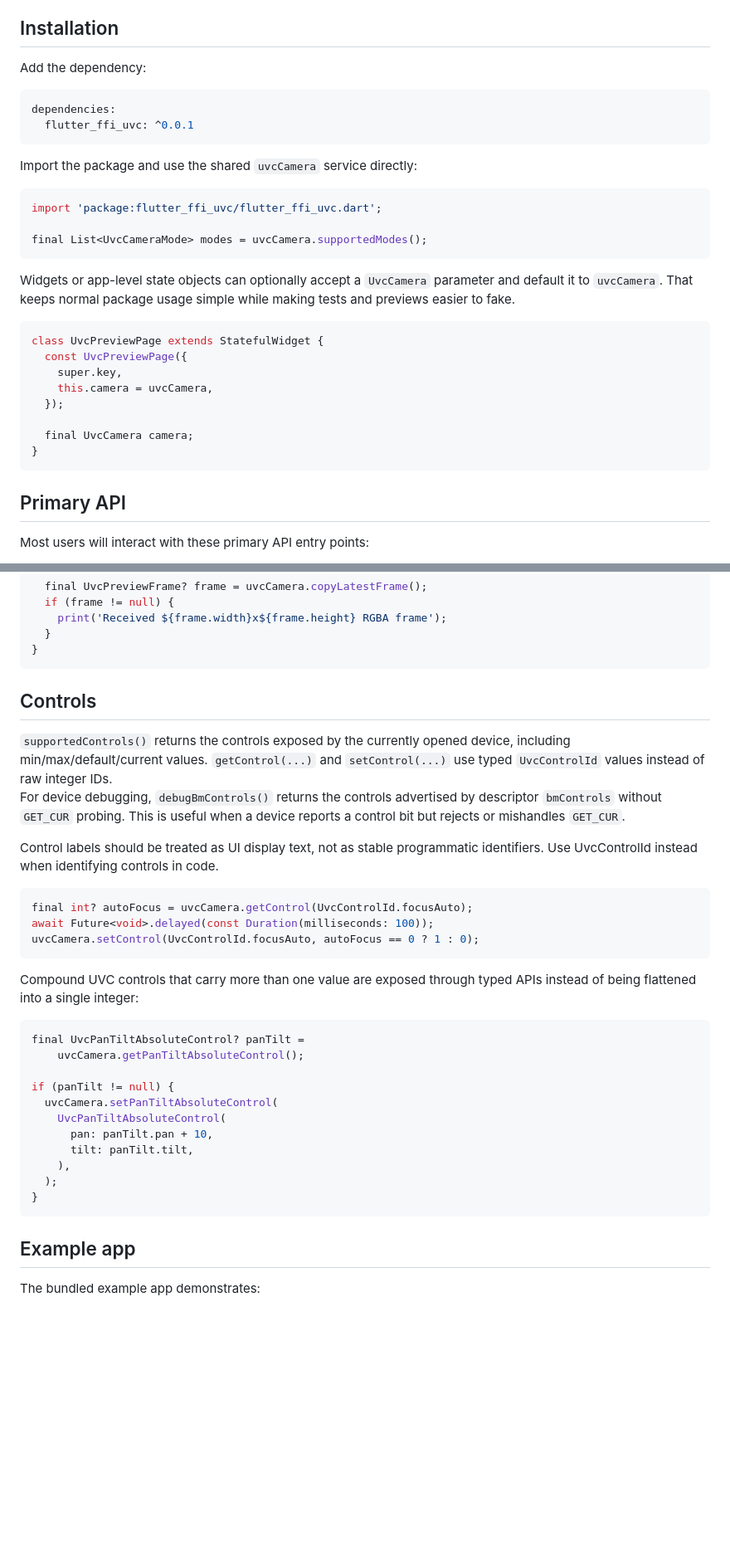
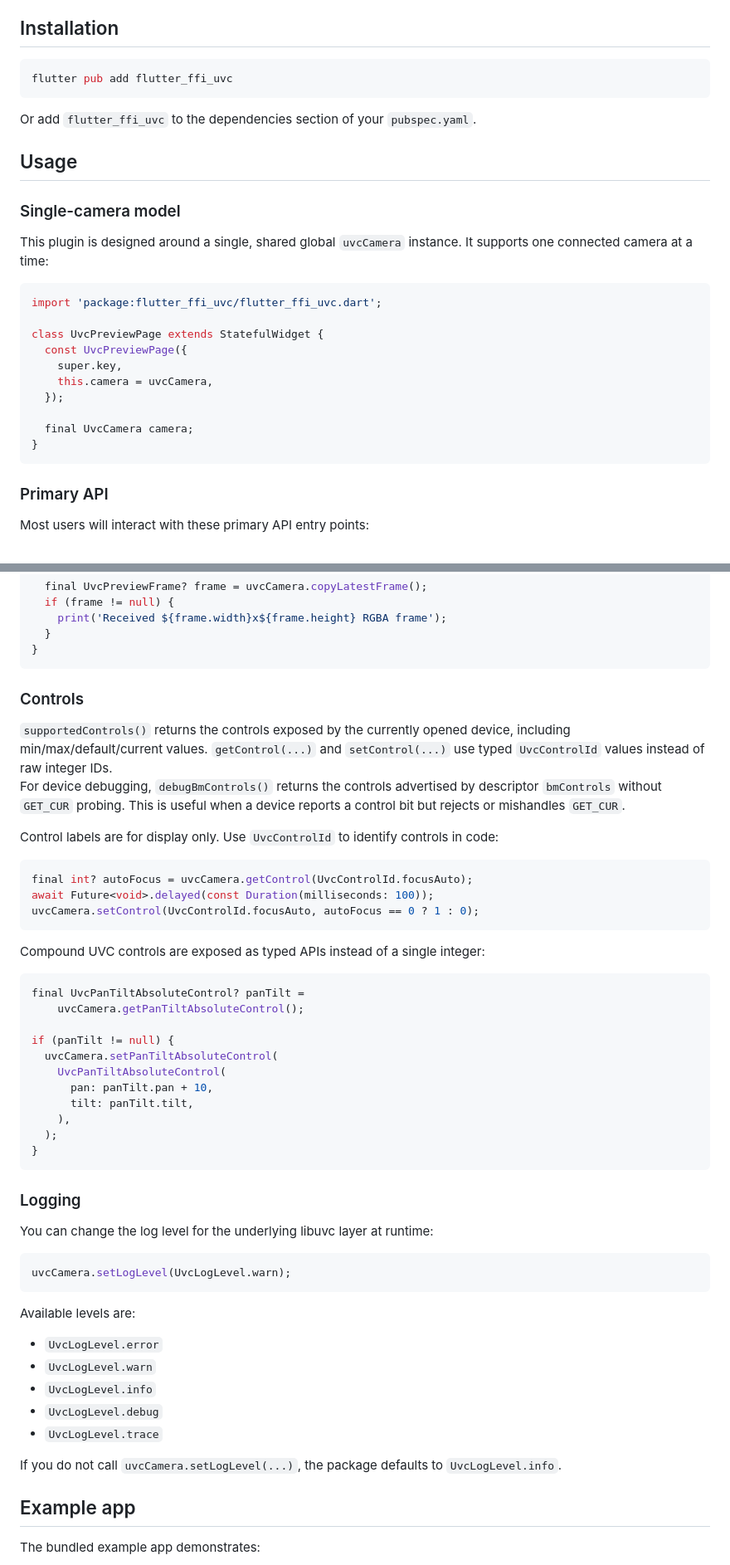
Before and after one commit to cornpip/flutter_ffi_uvc, a Markdown page: README.md, 2 parts joined by grey strips. Shown at 83% size. Rendered like a GitHub page; blank space fills up the shorter version.

Commit message:
Update README.md formatting and clarify platform support.
- Specify supported Android architectures: `arm64-v8a`, `armeabi-v7a`, and `x86_64`.
- Update installation instructions to use `flutter pub add`.
- Reorganize and simplify the "Usage" section, including explicit mention of the single-camera model.

````diff
--- a/README.md
+++ b/README.md
@@ -58,26 +58,20 @@ That separation is intentional:
 
 ## Installation
 
-Add the dependency:
+```sh
+flutter pub add flutter_ffi_uvc
+```
+Or add `flutter_ffi_uvc` to the dependencies section of your `pubspec.yaml`.
 
-```yaml
-dependencies:
-  flutter_ffi_uvc: ^0.0.1
-```
+## Usage
 
-Import the package and use the shared `uvcCamera` service directly:
+### Single-camera model
+
+This plugin is designed around a single, shared global `uvcCamera` instance. It supports one connected camera at a time:
 
 ```dart
 import 'package:flutter_ffi_uvc/flutter_ffi_uvc.dart';
 
-final List<UvcCameraMode> modes = uvcCamera.supportedModes();
-```
-
-Widgets or app-level state objects can optionally accept a `UvcCamera`
-parameter and default it to `uvcCamera`. That keeps normal package usage simple
-while making tests and previews easier to fake.
-
-```dart
 class UvcPreviewPage extends StatefulWidget {
   const UvcPreviewPage({
     super.key,
@@ -88,7 +82,7 @@ class UvcPreviewPage extends StatefulWidget {
 }
 ```
 
-## Primary API
+### Primary API
 
 Most users will interact with these primary API entry points:
 
@@ -176,7 +152,7 @@ Future<void> startUvcPreview(int fd) async {
 }
 ```
 
-## Controls
+### Controls
 
 `supportedControls()` returns the controls exposed by the currently opened
 device, including min/max/default/current values. `getControl(...)` and
@@ -185,8 +161,7 @@ For device debugging, `debugBmControls()` returns the controls advertised by
 descriptor `bmControls` without `GET_CUR` probing. This is useful when a device
 reports a control bit but rejects or mishandles `GET_CUR`.
 
-Control labels should be treated as UI display text, not as stable programmatic identifiers.
-Use UvcControlId instead when identifying controls in code.
+Control labels are for display only. Use `UvcControlId` to identify controls in code:
 
 ```dart
 final int? autoFocus = uvcCamera.getControl(UvcControlId.focusAuto);
@@ -194,8 +169,7 @@ await Future<void>.delayed(const Duration(milliseconds: 100));
 uvcCamera.setControl(UvcControlId.focusAuto, autoFocus == 0 ? 1 : 0);
 ```
 
-Compound UVC controls that carry more than one value are exposed through typed
-APIs instead of being flattened into a single integer:
+Compound UVC controls are exposed as typed APIs instead of a single integer:
 
 ```dart
 final UvcPanTiltAbsoluteControl? panTilt =
@@ -210,6 +184,24 @@ if (panTilt != null) {
   );
 }
 ```
+
+### Logging
+
+You can change the log level for the underlying libuvc layer at runtime:
+
+```dart
+uvcCamera.setLogLevel(UvcLogLevel.warn);
+```
+
+Available levels are:
+
+- `UvcLogLevel.error`
+- `UvcLogLevel.warn`
+- `UvcLogLevel.info`
+- `UvcLogLevel.debug`
+- `UvcLogLevel.trace`
+
+If you do not call `uvcCamera.setLogLevel(...)`, the package defaults to `UvcLogLevel.info`.
 
 ## Example app
 
````
Also changed, not shown: other parts of README.md (+4 -22 lines).
